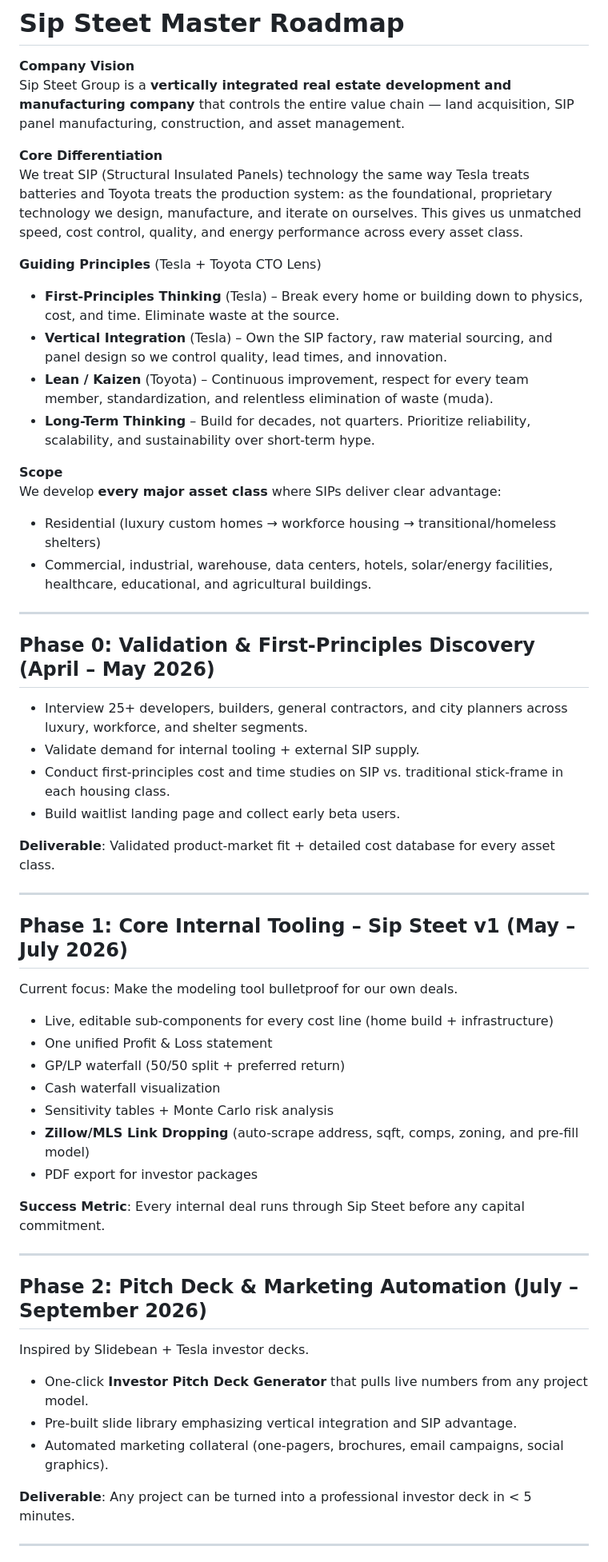
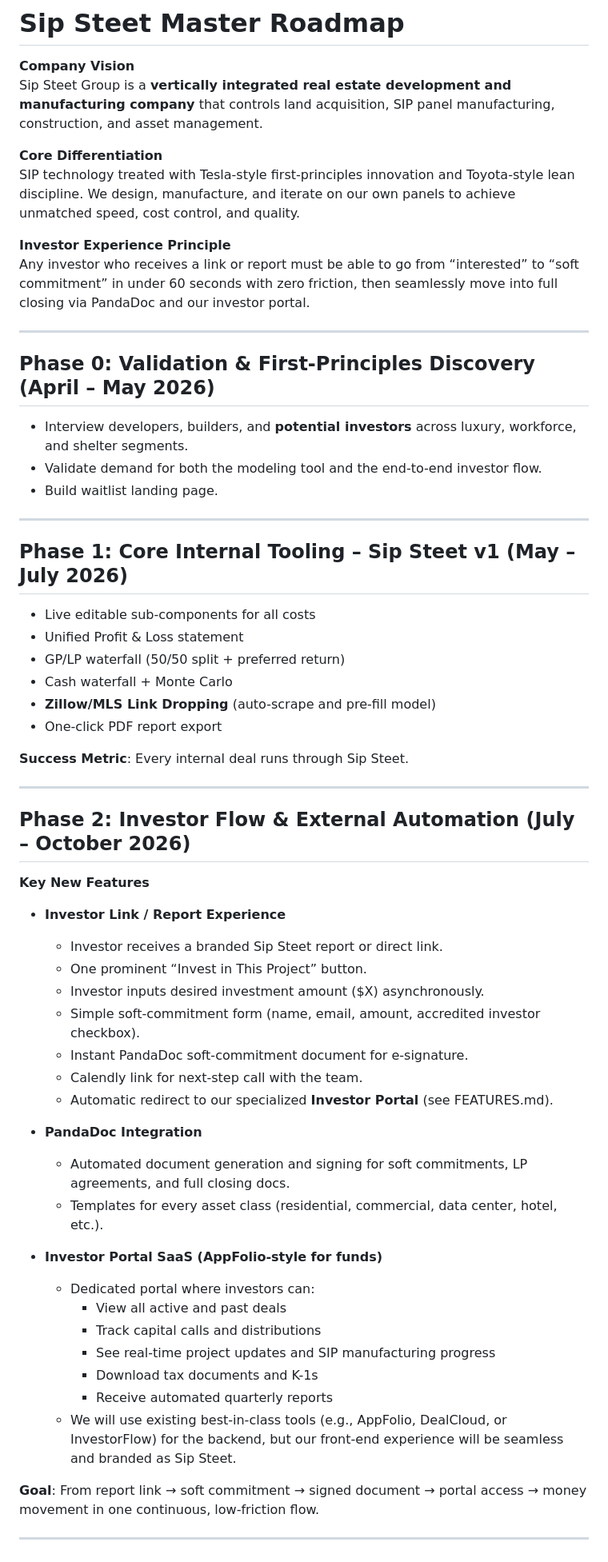
Before and after one commit to semegranai/sip-street-saas, a Markdown page: ROADMAP.md, the part around one of its changes. Shown at 80% size. Rendered like a GitHub page.

Commit message:
Update ROADMAP.md
includes investor relations portal ideas

```diff
--- a/ROADMAP.md
+++ b/ROADMAP.md
@@ -1,60 +1,61 @@
 # Sip Steet Master Roadmap
 
 **Company Vision**
-Sip Steet Group is a **vertically integrated real estate development and manufacturing company** that controls the entire value chain — land acquisition, SIP panel manufacturing, construction, and asset management.
+Sip Steet Group is a **vertically integrated real estate development and manufacturing company** that controls land acquisition, SIP panel manufacturing, construction, and asset management.
 
 **Core Differentiation**
-We treat SIP (Structural Insulated Panels) technology the same way Tesla treats batteries and Toyota treats the production system: as the foundational, proprietary technology we design, manufacture, and iterate on ourselves. This gives us unmatched speed, cost control, quality, and energy performance across every asset class.
+SIP technology treated with Tesla-style first-principles innovation and Toyota-style lean discipline. We design, manufacture, and iterate on our own panels to achieve unmatched speed, cost control, and quality.
 
-**Guiding Principles** (Tesla + Toyota CTO Lens)
-- **First-Principles Thinking** (Tesla) – Break every home or building down to physics, cost, and time. Eliminate waste at the source.
-- **Vertical Integration** (Tesla) – Own the SIP factory, raw material sourcing, and panel design so we control quality, lead times, and innovation.
-- **Lean / Kaizen** (Toyota) – Continuous improvement, respect for every team member, standardization, and relentless elimination of waste (muda).
-- **Long-Term Thinking** – Build for decades, not quarters. Prioritize reliability, scalability, and sustainability over short-term hype.
-
-**Scope**
-We develop **every major asset class** where SIPs deliver clear advantage:
-- Residential (luxury custom homes → workforce housing → transitional/homeless shelters)
-- Commercial, industrial, warehouse, data centers, hotels, solar/energy facilities, healthcare, educational, and agricultural buildings.
+**Investor Experience Principle**
+Any investor who receives a link or report must be able to go from “interested” to “soft commitment” in under 60 seconds with zero friction, then seamlessly move into full closing via PandaDoc and our investor portal.
 
 ---
 
 ## Phase 0: Validation & First-Principles Discovery (April – May 2026)
-
-- Interview 25+ developers, builders, general contractors, and city planners across luxury, workforce, and shelter segments.
-- Validate demand for internal tooling + external SIP supply.
-- Conduct first-principles cost and time studies on SIP vs. traditional stick-frame in each housing class.
-- Build waitlist landing page and collect early beta users.
-
-**Deliverable**: Validated product-market fit + detailed cost database for every asset class.
+- Interview developers, builders, and **potential investors** across luxury, workforce, and shelter segments.
+- Validate demand for both the modeling tool and the end-to-end investor flow.
+- Build waitlist landing page.
 
 ---
 
 ## Phase 1: Core Internal Tooling – Sip Steet v1 (May – July 2026)
+- Live editable sub-components for all costs
+- Unified Profit & Loss statement
+- GP/LP waterfall (50/50 split + preferred return)
+- Cash waterfall + Monte Carlo
+- **Zillow/MLS Link Dropping** (auto-scrape and pre-fill model)
+- One-click PDF report export
 
-Current focus: Make the modeling tool bulletproof for our own deals.
-
-- Live, editable sub-components for every cost line (home build + infrastructure)
-- One unified Profit & Loss statement
-- GP/LP waterfall (50/50 split + preferred return)
-- Cash waterfall visualization
-- Sensitivity tables + Monte Carlo risk analysis
-- **Zillow/MLS Link Dropping** (auto-scrape address, sqft, comps, zoning, and pre-fill model)
-- PDF export for investor packages
-
-**Success Metric**: Every internal deal runs through Sip Steet before any capital commitment.
+**Success Metric**: Every internal deal runs through Sip Steet.
 
 ---
 
-## Phase 2: Pitch Deck & Marketing Automation (July – September 2026)
+## Phase 2: Investor Flow & External Automation (July – October 2026)
 
-Inspired by Slidebean + Tesla investor decks.
+**Key New Features**
+- **Investor Link / Report Experience**
+  - Investor receives a branded Sip Steet report or direct link.
+  - One prominent “Invest in This Project” button.
+  - Investor inputs desired investment amount ($X) asynchronously.
+  - Simple soft-commitment form (name, email, amount, accredited investor checkbox).
+  - Instant PandaDoc soft-commitment document for e-signature.
+  - Calendly link for next-step call with the team.
+  - Automatic redirect to our specialized **Investor Portal** (see FEATURES.md).
 
-- One-click **Investor Pitch Deck Generator** that pulls live numbers from any project model.
-- Pre-built slide library emphasizing vertical integration and SIP advantage.
-- Automated marketing collateral (one-pagers, brochures, email campaigns, social graphics).
+- **PandaDoc Integration**
+  - Automated document generation and signing for soft commitments, LP agreements, and full closing docs.
+  - Templates for every asset class (residential, commercial, data center, hotel, etc.).
 
-**Deliverable**: Any project can be turned into a professional investor deck in < 5 minutes.
+- **Investor Portal SaaS (AppFolio-style for funds)**
+  - Dedicated portal where investors can:
+    - View all active and past deals
+    - Track capital calls and distributions
+    - See real-time project updates and SIP manufacturing progress
+    - Download tax documents and K-1s
+    - Receive automated quarterly reports
+  - We will use existing best-in-class tools (e.g., AppFolio, DealCloud, or InvestorFlow) for the backend, but our front-end experience will be seamless and branded as Sip Steet.
+
+**Goal**: From report link → soft commitment → signed document → portal access → money movement in one continuous, low-friction flow.
 
 ---
 
```
Also changed, not shown: other parts of ROADMAP.md (+14 -31 lines).
